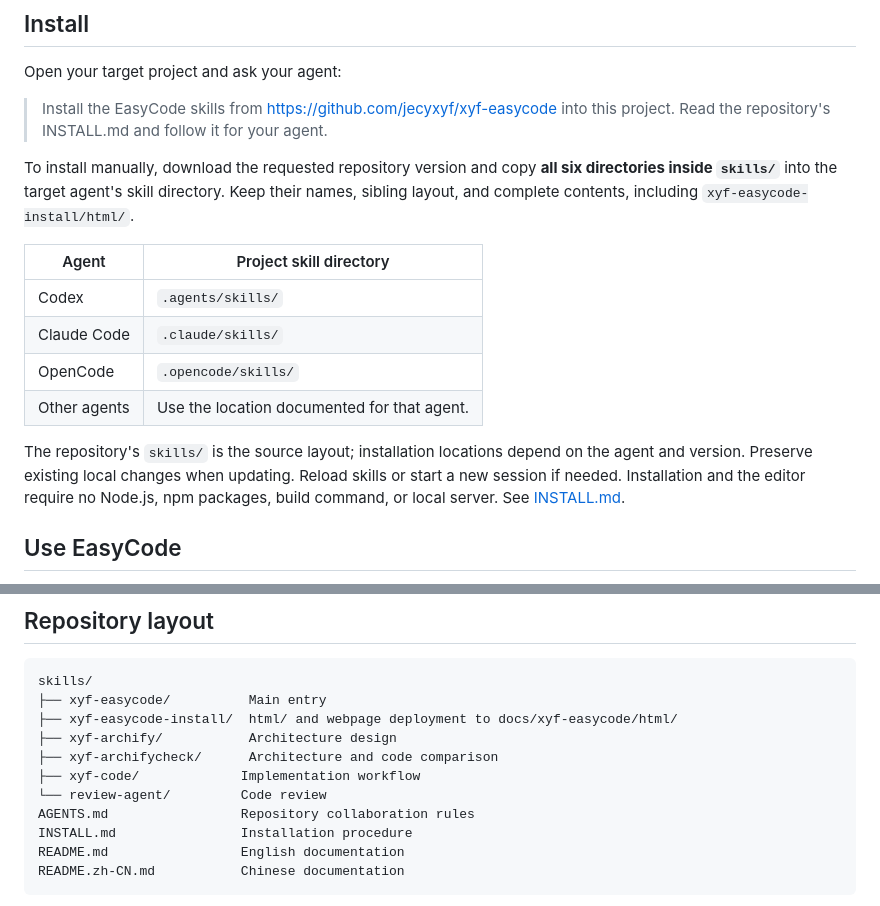
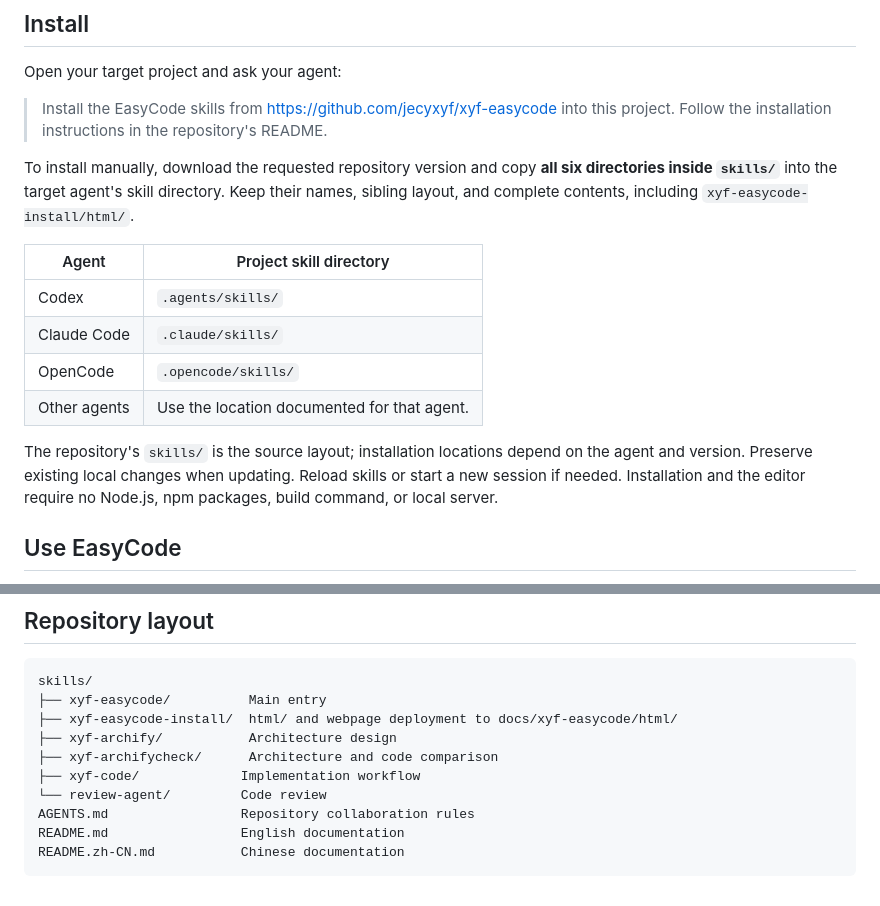
Before and after one commit to jecyxyf/xyf-easycode, a Markdown page: README.md, 2 parts joined by grey strips. Drawn GitHub-style.

````diff
--- a/README.md
+++ b/README.md
@@ -12,7 +12,7 @@ The repository contains six Agent Skills and a standalone architecture editor. S
 
 Open your target project and ask your agent:
 
-> Install the EasyCode skills from https://github.com/jecyxyf/xyf-easycode into this project. Read the repository's INSTALL.md and follow it for your agent.
+> Install the EasyCode skills from https://github.com/jecyxyf/xyf-easycode into this project. Follow the installation instructions in the repository's README.
 
 To install manually, download the requested repository version and copy **all six directories inside `skills/`** into the target agent's skill directory. Keep their names, sibling layout, and complete contents, including `xyf-easycode-install/html/`.
 
@@ -23,7 +23,7 @@ To install manually, download the requested repository version and copy **all si
 | OpenCode | `.opencode/skills/` |
 | Other agents | Use the location documented for that agent. |
 
-The repository's `skills/` is the source layout; installation locations depend on the agent and version. Preserve existing local changes when updating. Reload skills or start a new session if needed. Installation and the editor require no Node.js, npm packages, build command, or local server. See [INSTALL.md](INSTALL.md).
+The repository's `skills/` is the source layout; installation locations depend on the agent and version. Preserve existing local changes when updating. Reload skills or start a new session if needed. Installation and the editor require no Node.js, npm packages, build command, or local server.
 
 ## Use EasyCode
 
@@ -69,7 +69,6 @@ skills/
 ├── xyf-code/             Implementation workflow
 └── review-agent/         Code review
 AGENTS.md                 Repository collaboration rules
-INSTALL.md                Installation procedure
 README.md                 English documentation
 README.zh-CN.md           Chinese documentation
 ```
````
Also changed, not shown: INSTALL.md (deleted, +0 -56 lines), README.zh-CN.md (+2 -3 lines).
